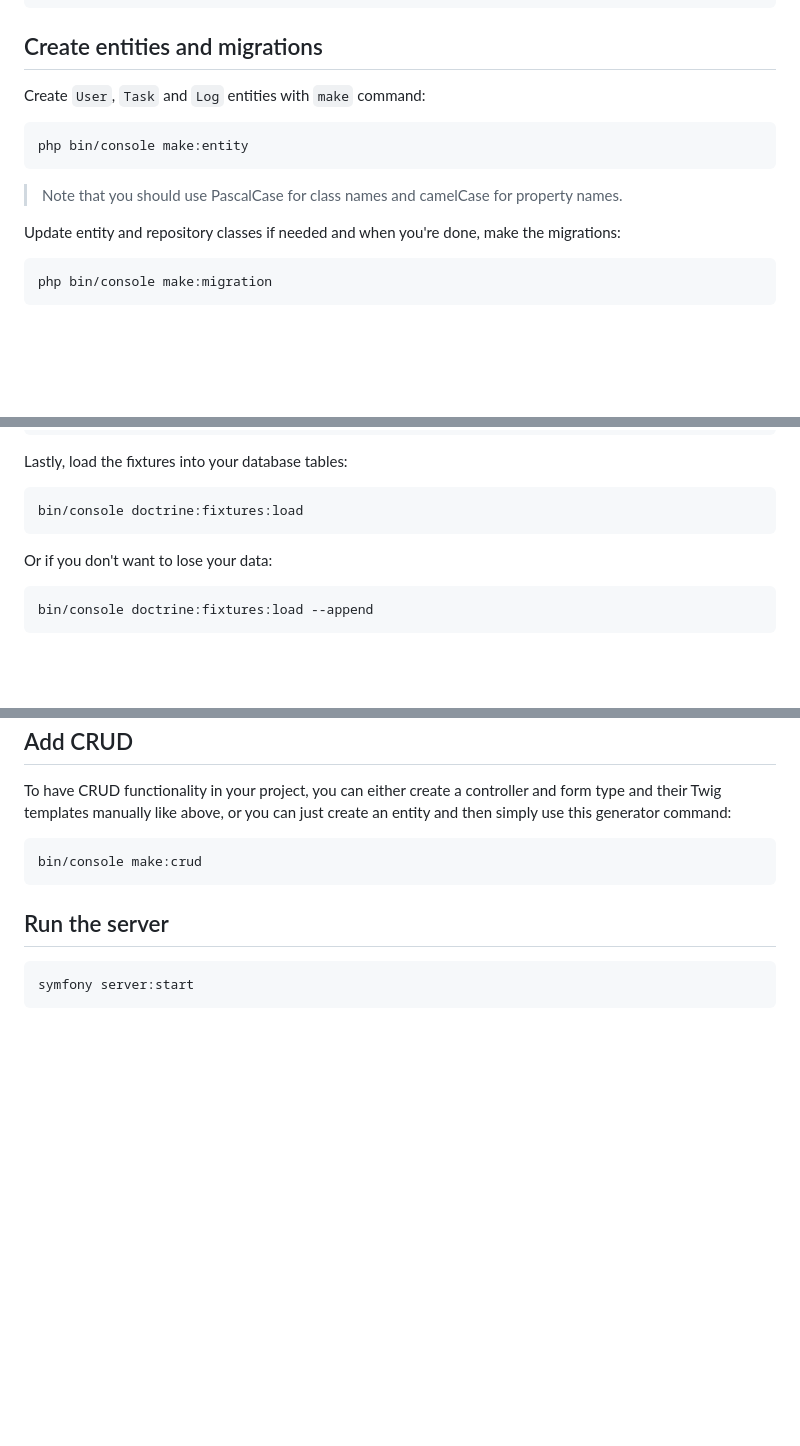
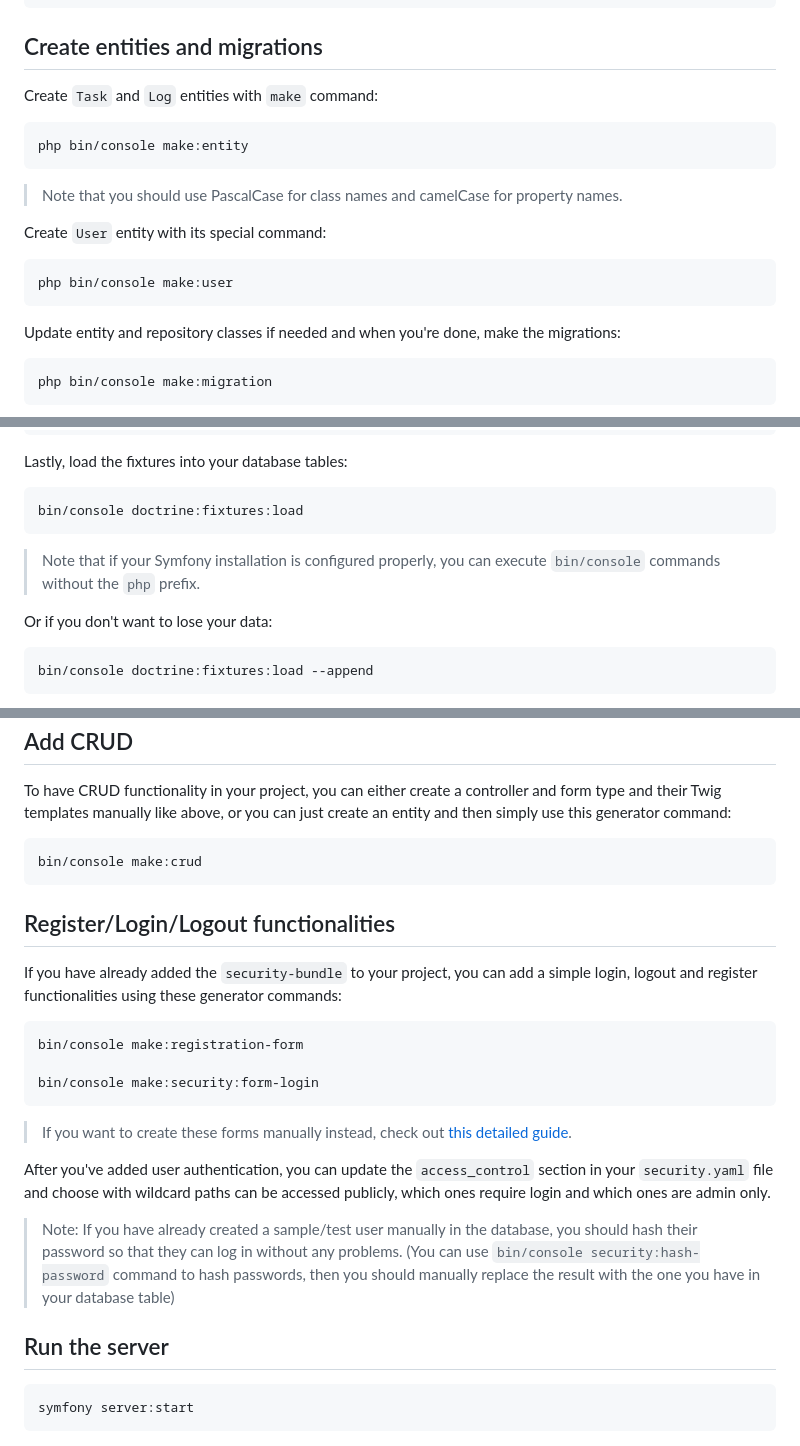
Before and after one commit to Koorosh14/symfony-task-management, a Markdown page: NewProject.md, 3 parts joined by grey strips. Drawn GitHub-style; folded sections open; blank space fills up the shorter version.

````diff
--- a/NewProject.md
+++ b/NewProject.md
@@ -90,11 +90,16 @@ php bin/console doctrine:database:create
 ```
 
 ## Create entities and migrations
-Create `User`, `Task` and `Log` entities with `make` command:
+Create `Task` and `Log` entities with `make` command:
 ```
 php bin/console make:entity
 ```
 > Note that you should use PascalCase for class names and camelCase for property names.
+
+Create `User` entity with its special command:
+```
+php bin/console make:user
+```
 
 Update entity and repository classes if needed and when you're done, make the migrations:
 ```
@@ -143,6 +148,7 @@ Lastly, load the fixtures into your database tables:
 ```
 bin/console doctrine:fixtures:load
 ```
+> Note that if your Symfony installation is configured properly, you can execute `bin/console` commands without the `php` prefix.
 
 Or if you don't want to lose your data:
 ```
@@ -205,6 +211,19 @@ To have CRUD functionality in your project, you can either create a controller a
 bin/console make:crud
 ```
 
+## Register/Login/Logout functionalities
+If you have already added the `security-bundle` to your project, you can add a simple login, logout and register functionalities using these generator commands:
+```
+bin/console make:registration-form
+
+bin/console make:security:form-login
+```
+> If you want to create these forms manually instead, check out [this detailed guide](https://symfony.com/doc/current/security.html).
+
+After you've added user authentication, you can update the `access_control` section in your `security.yaml` file and choose with wildcard paths can be accessed publicly, which ones require login and which ones are admin only.
+
+> Note: If you have already created a sample/test user manually in the database, you should hash their password so that they can log in without any problems. (You can use `bin/console security:hash-password` command to hash passwords, then you should manually replace the result with the one you have in your database table)
+
 ## Run the server
 ```
 symfony server:start
````
